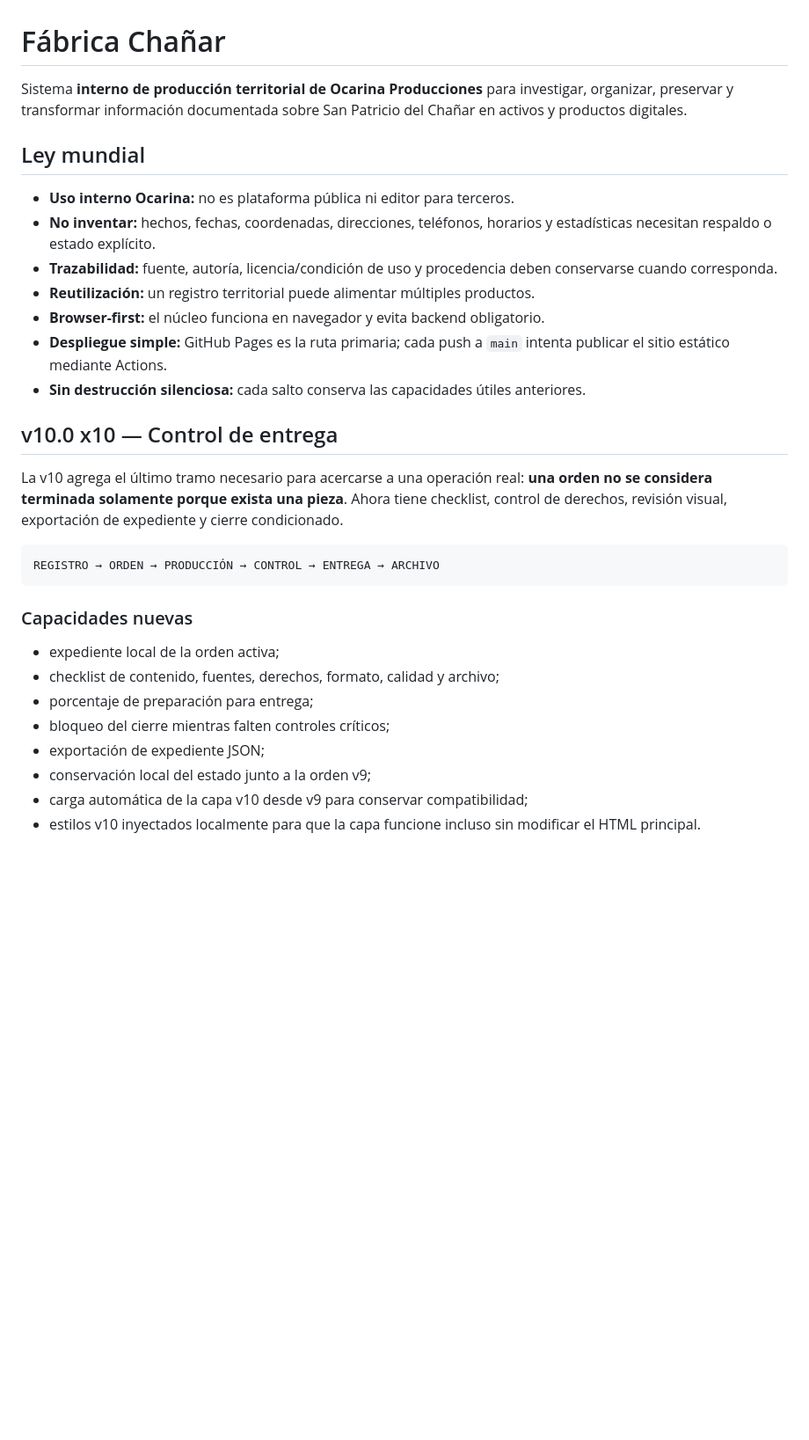
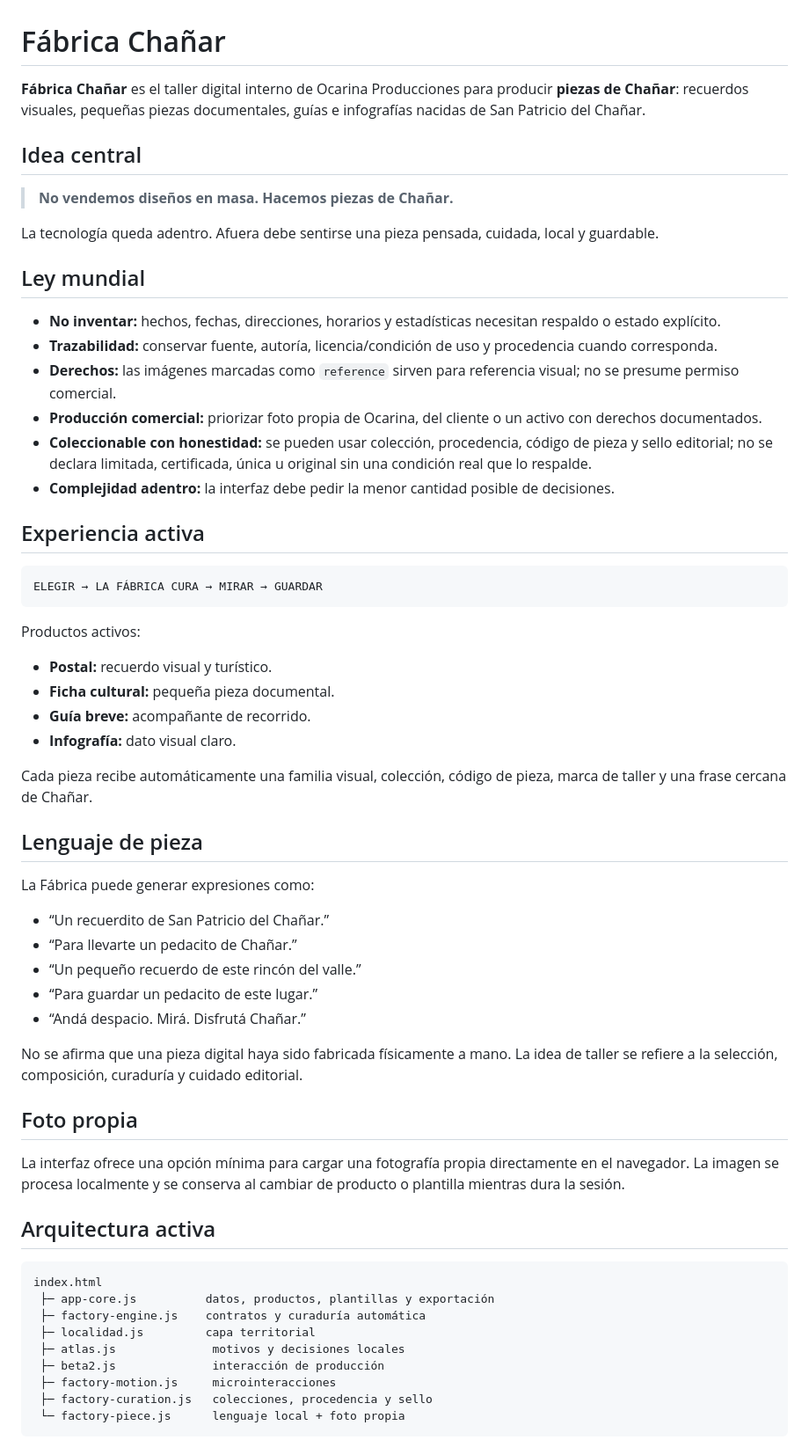
Before and after one commit to eliasmartinezcultural-glitch/fabrica-chanar, a Markdown page: README.md, the part around one of its changes. Shown at 88% size. GitHub-like rendering; blank space fills up the shorter version.

Commit message:
docs: reconcile README with active piece workshop architecture

````diff
--- a/README.md
+++ b/README.md
@@ -1,32 +1,64 @@
 # Fábrica Chañar
 
-Sistema **interno de producción territorial de Ocarina Producciones** para investigar, organizar, preservar y transformar información documentada sobre San Patricio del Chañar en activos y productos digitales.
+**Fábrica Chañar** es el taller digital interno de Ocarina Producciones para producir **piezas de Chañar**: recuerdos visuales, pequeñas piezas documentales, guías e infografías nacidas de San Patricio del Chañar.
+
+## Idea central
+
+> **No vendemos diseños en masa. Hacemos piezas de Chañar.**
+
+La tecnología queda adentro. Afuera debe sentirse una pieza pensada, cuidada, local y guardable.
 
 ## Ley mundial
 
-- **Uso interno Ocarina:** no es plataforma pública ni editor para terceros.
-- **No inventar:** hechos, fechas, coordenadas, direcciones, teléfonos, horarios y estadísticas necesitan respaldo o estado explícito.
-- **Trazabilidad:** fuente, autoría, licencia/condición de uso y procedencia deben conservarse cuando corresponda.
-- **Reutilización:** un registro territorial puede alimentar múltiples productos.
-- **Browser-first:** el núcleo funciona en navegador y evita backend obligatorio.
-- **Despliegue simple:** GitHub Pages es la ruta primaria; cada push a `main` intenta publicar el sitio estático mediante Actions.
-- **Sin destrucción silenciosa:** cada salto conserva las capacidades útiles anteriores.
+- **No inventar:** hechos, fechas, direcciones, horarios y estadísticas necesitan respaldo o estado explícito.
+- **Trazabilidad:** conservar fuente, autoría, licencia/condición de uso y procedencia cuando corresponda.
+- **Derechos:** las imágenes marcadas como `reference` sirven para referencia visual; no se presume permiso comercial.
+- **Producción comercial:** priorizar foto propia de Ocarina, del cliente o un activo con derechos documentados.
+- **Coleccionable con honestidad:** se pueden usar colección, procedencia, código de pieza y sello editorial; no se declara limitada, certificada, única u original sin una condición real que lo respalde.
+- **Complejidad adentro:** la interfaz debe pedir la menor cantidad posible de decisiones.
 
-## v10.0 x10 — Control de entrega
-
-La v10 agrega el último tramo necesario para acercarse a una operación real: **una orden no se considera terminada solamente porque exista una pieza**. Ahora tiene checklist, control de derechos, revisión visual, exportación de expediente y cierre condicionado.
+## Experiencia activa
 
 ```text
-REGISTRO → ORDEN → PRODUCCIÓN → CONTROL → ENTREGA → ARCHIVO
+ELEGIR → LA FÁBRICA CURA → MIRAR → GUARDAR
 ```
 
-### Capacidades nuevas
+Productos activos:
 
-- expediente local de la orden activa;
-- checklist de contenido, fuentes, derechos, formato, calidad y archivo;
-- porcentaje de preparación para entrega;
-- bloqueo del cierre mientras falten controles críticos;
-- exportación de expediente JSON;
-- conservación local del estado junto a la orden v9;
-- carga automática de la capa v10 desde v9 para conservar compatibilidad;
-- estilos v10 inyectados localmente para que la capa funcione incluso sin modificar el HTML principal.
+- **Postal:** recuerdo visual y turístico.
+- **Ficha cultural:** pequeña pieza documental.
+- **Guía breve:** acompañante de recorrido.
+- **Infografía:** dato visual claro.
+
+Cada pieza recibe automáticamente una familia visual, colección, código de pieza, marca de taller y una frase cercana de Chañar.
+
+## Lenguaje de pieza
+
+La Fábrica puede generar expresiones como:
+
+- “Un recuerdito de San Patricio del Chañar.”
+- “Para llevarte un pedacito de Chañar.”
+- “Un pequeño recuerdo de este rincón del valle.”
+- “Para guardar un pedacito de este lugar.”
+- “Andá despacio. Mirá. Disfrutá Chañar.”
+
+No se afirma que una pieza digital haya sido fabricada físicamente a mano. La idea de taller se refiere a la selección, composición, curaduría y cuidado editorial.
+
+## Foto propia
+
+La interfaz ofrece una opción mínima para cargar una fotografía propia directamente en el navegador. La imagen se procesa localmente y se conserva al cambiar de producto o plantilla mientras dura la sesión.
+
+## Arquitectura activa
+
+```text
+index.html
+ ├─ app-core.js          datos, productos, plantillas y exportación
+ ├─ factory-engine.js    contratos y curaduría automática
+ ├─ localidad.js         capa territorial
+ ├─ atlas.js              motivos y decisiones locales
+ ├─ beta2.js              interacción de producción
+ ├─ factory-motion.js     microinteracciones
+ ├─ factory-curation.js   colecciones, procedencia y sello
+ └─ factory-piece.js      lenguaje local + foto propia
+```
+
````
Also changed, not shown: other parts of README.md (+13 -74 lines).
